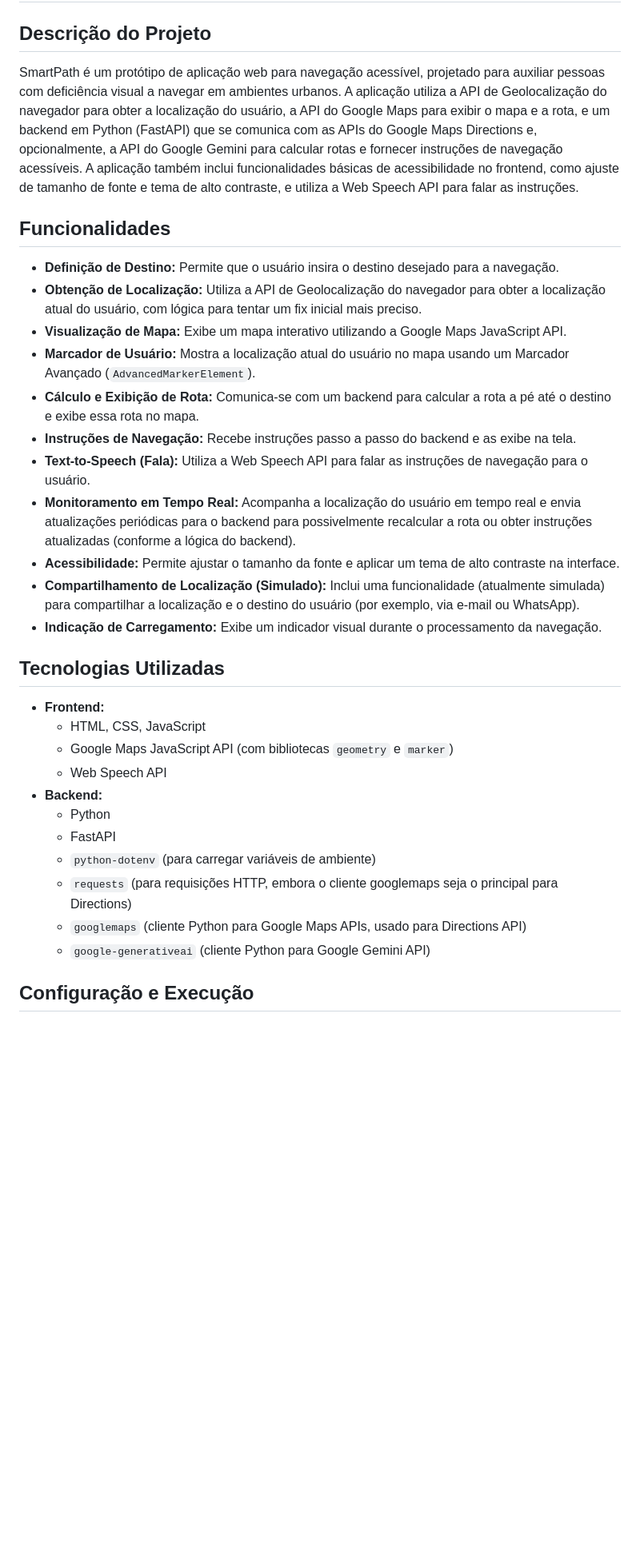
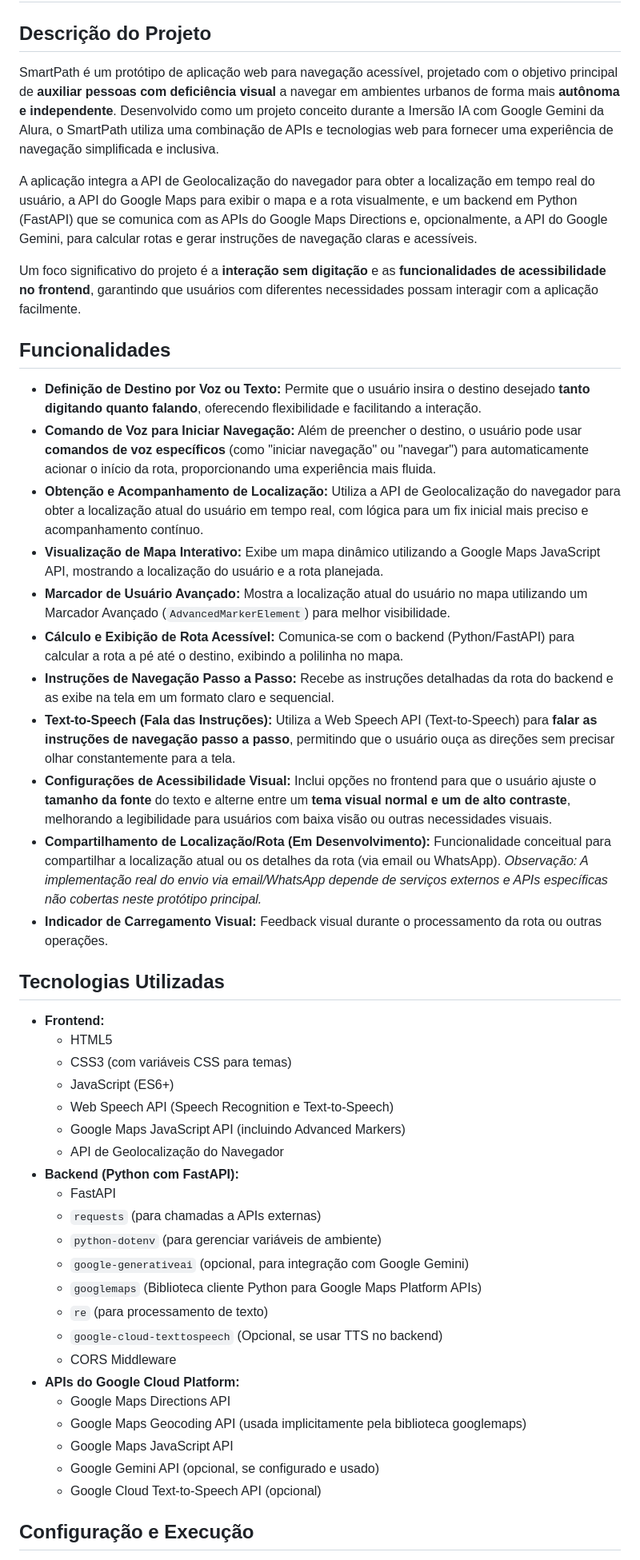
Before and after one commit to GuilhermeNunesLopes/ProjetoBlindView, a Markdown page: README.md, the part around the change printed below. Shown: that part at 80% size. GitHub-like rendering; blank space fills up the shorter version.

Commit message:
Creating SmarthPath with Gemini and Text-to-Speech

```diff
--- a/README.md
+++ b/README.md
@@ -2,34 +2,49 @@
 
 ## Descrição do Projeto
 
-SmartPath é um protótipo de aplicação web para navegação acessível, projetado para auxiliar pessoas com deficiência visual a navegar em ambientes urbanos. A aplicação utiliza a API de Geolocalização do navegador para obter a localização do usuário, a API do Google Maps para exibir o mapa e a rota, e um backend em Python (FastAPI) que se comunica com as APIs do Google Maps Directions e, opcionalmente, a API do Google Gemini para calcular rotas e fornecer instruções de navegação acessíveis. A aplicação também inclui funcionalidades básicas de acessibilidade no frontend, como ajuste de tamanho de fonte e tema de alto contraste, e utiliza a Web Speech API para falar as instruções.
+SmartPath é um protótipo de aplicação web para navegação acessível, projetado com o objetivo principal de **auxiliar pessoas com deficiência visual** a navegar em ambientes urbanos de forma mais **autônoma e independente**. Desenvolvido como um projeto conceito durante a Imersão IA com Google Gemini da Alura, o SmartPath utiliza uma combinação de APIs e tecnologias web para fornecer uma experiência de navegação simplificada e inclusiva.
+
+A aplicação integra a API de Geolocalização do navegador para obter a localização em tempo real do usuário, a API do Google Maps para exibir o mapa e a rota visualmente, e um backend em Python (FastAPI) que se comunica com as APIs do Google Maps Directions e, opcionalmente, a API do Google Gemini, para calcular rotas e gerar instruções de navegação claras e acessíveis.
+
+Um foco significativo do projeto é a **interação sem digitação** e as **funcionalidades de acessibilidade no frontend**, garantindo que usuários com diferentes necessidades possam interagir com a aplicação facilmente.
 
 ## Funcionalidades
 
-* **Definição de Destino:** Permite que o usuário insira o destino desejado para a navegação.
-* **Obtenção de Localização:** Utiliza a API de Geolocalização do navegador para obter a localização atual do usuário, com lógica para tentar um fix inicial mais preciso.
-* **Visualização de Mapa:** Exibe um mapa interativo utilizando a Google Maps JavaScript API.
-* **Marcador de Usuário:** Mostra a localização atual do usuário no mapa usando um Marcador Avançado (`AdvancedMarkerElement`).
-* **Cálculo e Exibição de Rota:** Comunica-se com um backend para calcular a rota a pé até o destino e exibe essa rota no mapa.
-* **Instruções de Navegação:** Recebe instruções passo a passo do backend e as exibe na tela.
-* **Text-to-Speech (Fala):** Utiliza a Web Speech API para falar as instruções de navegação para o usuário.
-* **Monitoramento em Tempo Real:** Acompanha a localização do usuário em tempo real e envia atualizações periódicas para o backend para possivelmente recalcular a rota ou obter instruções atualizadas (conforme a lógica do backend).
-* **Acessibilidade:** Permite ajustar o tamanho da fonte e aplicar um tema de alto contraste na interface.
-* **Compartilhamento de Localização (Simulado):** Inclui uma funcionalidade (atualmente simulada) para compartilhar a localização e o destino do usuário (por exemplo, via e-mail ou WhatsApp).
-* **Indicação de Carregamento:** Exibe um indicador visual durante o processamento da navegação.
+* **Definição de Destino por Voz ou Texto:** Permite que o usuário insira o destino desejado **tanto digitando quanto falando**, oferecendo flexibilidade e facilitando a interação.
+* **Comando de Voz para Iniciar Navegação:** Além de preencher o destino, o usuário pode usar **comandos de voz específicos** (como "iniciar navegação" ou "navegar") para automaticamente acionar o início da rota, proporcionando uma experiência mais fluida.
+* **Obtenção e Acompanhamento de Localização:** Utiliza a API de Geolocalização do navegador para obter a localização atual do usuário em tempo real, com lógica para um fix inicial mais preciso e acompanhamento contínuo.
+* **Visualização de Mapa Interativo:** Exibe um mapa dinâmico utilizando a Google Maps JavaScript API, mostrando a localização do usuário e a rota planejada.
+* **Marcador de Usuário Avançado:** Mostra a localização atual do usuário no mapa utilizando um Marcador Avançado (`AdvancedMarkerElement`) para melhor visibilidade.
+* **Cálculo e Exibição de Rota Acessível:** Comunica-se com o backend (Python/FastAPI) para calcular a rota a pé até o destino, exibindo a polilinha no mapa.
+* **Instruções de Navegação Passo a Passo:** Recebe as instruções detalhadas da rota do backend e as exibe na tela em um formato claro e sequencial.
+* **Text-to-Speech (Fala das Instruções):** Utiliza a Web Speech API (Text-to-Speech) para **falar as instruções de navegação passo a passo**, permitindo que o usuário ouça as direções sem precisar olhar constantemente para a tela.
+* **Configurações de Acessibilidade Visual:** Inclui opções no frontend para que o usuário ajuste o **tamanho da fonte** do texto e alterne entre um **tema visual normal e um de alto contraste**, melhorando a legibilidade para usuários com baixa visão ou outras necessidades visuais.
+* **Compartilhamento de Localização/Rota (Em Desenvolvimento):** Funcionalidade conceitual para compartilhar a localização atual ou os detalhes da rota (via email ou WhatsApp). *Observação: A implementação real do envio via email/WhatsApp depende de serviços externos e APIs específicas não cobertas neste protótipo principal.*
+* **Indicador de Carregamento Visual:** Feedback visual durante o processamento da rota ou outras operações.
 
 ## Tecnologias Utilizadas
 
 * **Frontend:**
-    * HTML, CSS, JavaScript
-    * Google Maps JavaScript API (com bibliotecas `geometry` e `marker`)
-    * Web Speech API
-* **Backend:**
-    * Python
+    * HTML5
+    * CSS3 (com variáveis CSS para temas)
+    * JavaScript (ES6+)
+    * Web Speech API (Speech Recognition e Text-to-Speech)
+    * Google Maps JavaScript API (incluindo Advanced Markers)
+    * API de Geolocalização do Navegador
+* **Backend (Python com FastAPI):**
     * FastAPI
-    * `python-dotenv` (para carregar variáveis de ambiente)
-    * `requests` (para requisições HTTP, embora o cliente googlemaps seja o principal para Directions)
-    * `googlemaps` (cliente Python para Google Maps APIs, usado para Directions API)
-    * `google-generativeai` (cliente Python para Google Gemini API)
+    * `requests` (para chamadas a APIs externas)
+    * `python-dotenv` (para gerenciar variáveis de ambiente)
+    * `google-generativeai` (opcional, para integração com Google Gemini)
+    * `googlemaps` (Biblioteca cliente Python para Google Maps Platform APIs)
+    * `re` (para processamento de texto)
+    * `google-cloud-texttospeech` (Opcional, se usar TTS no backend)
+    * CORS Middleware
+* **APIs do Google Cloud Platform:**
+    * Google Maps Directions API
+    * Google Maps Geocoding API (usada implicitamente pela biblioteca googlemaps)
+    * Google Maps JavaScript API
+    * Google Gemini API (opcional, se configurado e usado)
+    * Google Cloud Text-to-Speech API (opcional)
 
 ## Configuração e Execução
```
Also changed, not shown: other parts of README.md (+60 -6 lines), Diagrama2.png (added), 4 other files.
